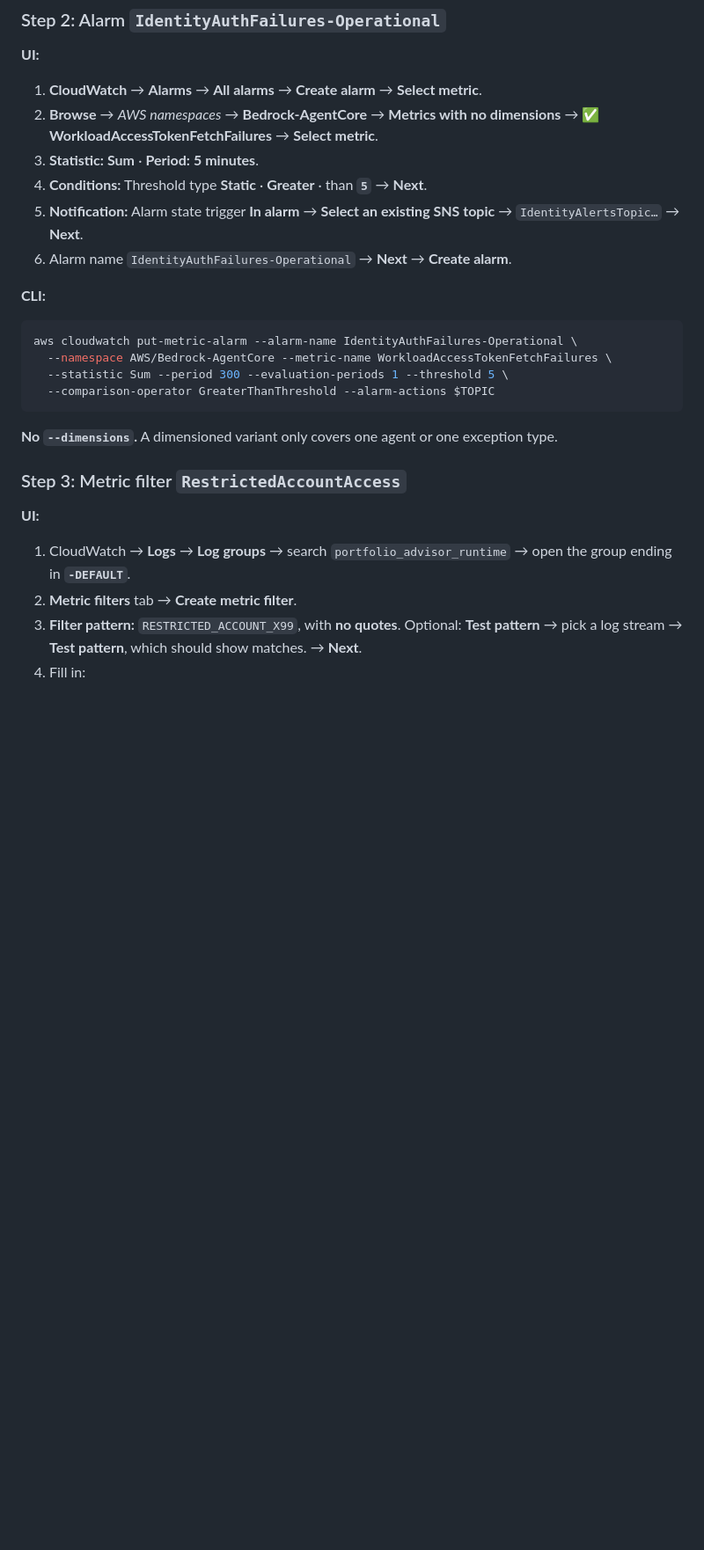
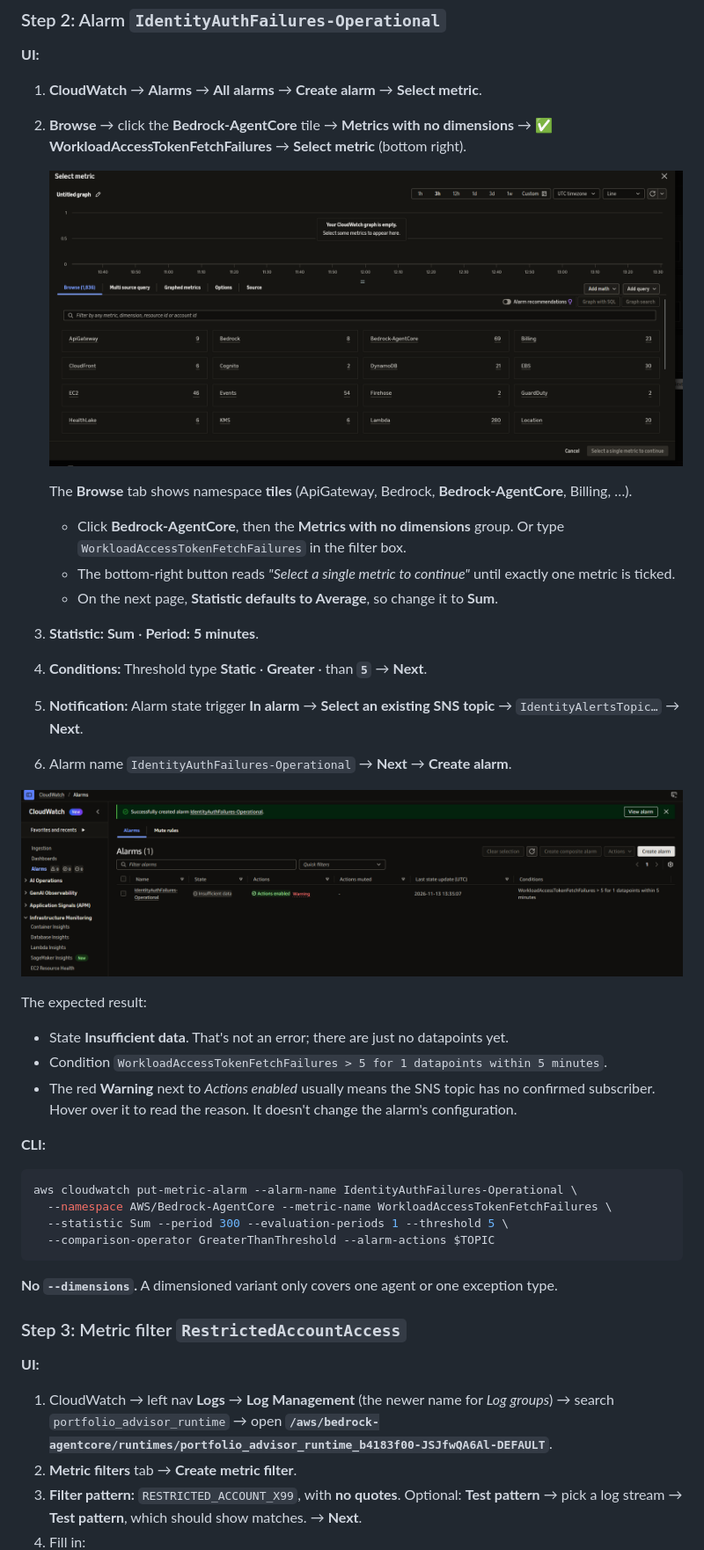
Before and after one commit to mohanmwraj/Forward-Deployed-Engineer-FDE-Validated---AWS, a Markdown page: 04_AWS_Securing_Agent_Identities_Demonstrated/Challenge_E_CloudTrail_WorkloadIdentity_Data_Events_CloudWatch_Alarms_Metric_Filter.md, the part around one of its changes. Shown at 88% size. GitHub-like rendering; pictures changed too: 04_AWS_Securing_Agent_Identities_Demonstrated/assets/challenge_E/02_alarm_select_metric_browse_namespaces.png (added), 04_AWS_Securing_Agent_Identities_Demonstrated/assets/challenge_E/03_alarm_identityauthfailures_operational_created.png (added); blank space fills up the shorter version.

````diff
--- a/04_AWS_Securing_Agent_Identities_Demonstrated/Challenge_E_CloudTrail_WorkloadIdentity_Data_Events_CloudWatch_Alarms_Metric_Filter.md
+++ b/04_AWS_Securing_Agent_Identities_Demonstrated/Challenge_E_CloudTrail_WorkloadIdentity_Data_Events_CloudWatch_Alarms_Metric_Filter.md
@@ -156,11 +156,25 @@ aws cloudtrail get-trail-status --name identity-audit-trail --query IsLogging
 
 **UI:**
 1. **CloudWatch** → **Alarms** → **All alarms** → **Create alarm** → **Select metric**.
-2. **Browse** → *AWS namespaces* → **Bedrock-AgentCore** → **Metrics with no dimensions** → ✅ **WorkloadAccessTokenFetchFailures** → **Select metric**.
+2. **Browse** → click the **Bedrock-AgentCore** tile → **Metrics with no dimensions** → ✅ **WorkloadAccessTokenFetchFailures** → **Select metric** (bottom right).
+
+   ![CloudWatch Select metric dialog: Browse tab with namespace tiles; Bedrock-AgentCore (69) is the one to click](assets/challenge_E/02_alarm_select_metric_browse_namespaces.png)
+
+   The **Browse** tab shows namespace **tiles** (ApiGateway, Bedrock, **Bedrock-AgentCore**, Billing, …).
+   - Click **Bedrock-AgentCore**, then the **Metrics with no dimensions** group. Or type `WorkloadAccessTokenFetchFailures` in the filter box.
+   - The bottom-right button reads *"Select a single metric to continue"* until exactly one metric is ticked.
+   - On the next page, **Statistic defaults to Average**, so change it to **Sum**.
 3. **Statistic:** **Sum** · **Period:** **5 minutes**.
 4. **Conditions:** Threshold type **Static** · **Greater** · than **`5`** → **Next**.
 5. **Notification:** Alarm state trigger **In alarm** → **Select an existing SNS topic** → `IdentityAlertsTopic…` → **Next**.
 6. Alarm name `IdentityAuthFailures-Operational` → **Next** → **Create alarm**.
+
+![Alarms list: IdentityAuthFailures-Operational, Insufficient data, Actions enabled, condition WorkloadAccessTokenFetchFailures > 5 for 1 datapoints within 5 minutes](assets/challenge_E/03_alarm_identityauthfailures_operational_created.png)
+
+The expected result:
+- State **Insufficient data**. That's not an error; there are just no datapoints yet.
+- Condition `WorkloadAccessTokenFetchFailures > 5 for 1 datapoints within 5 minutes`.
+- The red **Warning** next to *Actions enabled* usually means the SNS topic has no confirmed subscriber. Hover over it to read the reason. It doesn't change the alarm's configuration.
 
 **CLI:**
 ```bash
@@ -174,7 +188,7 @@ aws cloudwatch put-metric-alarm --alarm-name IdentityAuthFailures-Operational \
 ### Step 3: Metric filter `RestrictedAccountAccess`
 
 **UI:**
-1. CloudWatch → **Logs** → **Log groups** → search `portfolio_advisor_runtime` → open the group ending in **`-DEFAULT`**.
+1. CloudWatch → left nav **Logs** → **Log Management** (the newer name for *Log groups*) → search `portfolio_advisor_runtime` → open **`/aws/bedrock-agentcore/runtimes/portfolio_advisor_runtime_b4183f00-JSJfwQA6Al-DEFAULT`**.
 2. **Metric filters** tab → **Create metric filter**.
 3. **Filter pattern:** `RESTRICTED_ACCOUNT_X99`, with **no quotes**. Optional: **Test pattern** → pick a log stream → **Test pattern**, which should show matches. → **Next**.
 4. Fill in:
````
Also changed, not shown: other parts of 04_AWS_Securing_Agent_Identities_Demonstrated/Challenge_E_CloudTrail_WorkloadIdentity_Data_Events_CloudWatch_Alarms_Metric_Filter.md (+29 -5 lines), 04_AWS_Securing_Agent_Identities_Demonstrated/README.md (+1 -1 lines), 04_AWS_Securing_Agent_Identities_Demonstrated/assets/challenge_E/04_metric_filter_created_log_group.png (added), 04_AWS_Securing_Agent_Identities_Demonstrated/assets/challenge_E/05_mistake_restricted_alarm_greater_not_greater_equal.png (added), 04_AWS_Securing_Agent_Identities_Demonstrated/assets/challenge_E/06_alarms_fixed_restricted_in_alarm.png (added).
